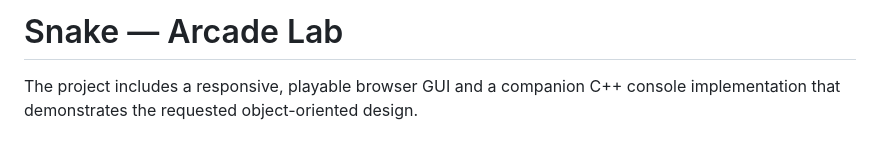
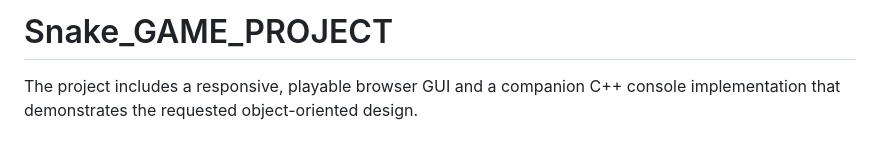
Before and after one commit to Hamzaalistudy/snake-game-, a Markdown page: README.md, the part around the change. Rendered like a GitHub page.

```diff
--- a/README.md
+++ b/README.md
@@ -1,4 +1,4 @@
-# Snake — Arcade Lab
+# Snake_GAME_PROJECT
 
 The project includes a responsive, playable browser GUI and a companion C++ console implementation that demonstrates the requested object-oriented design.
 
```
